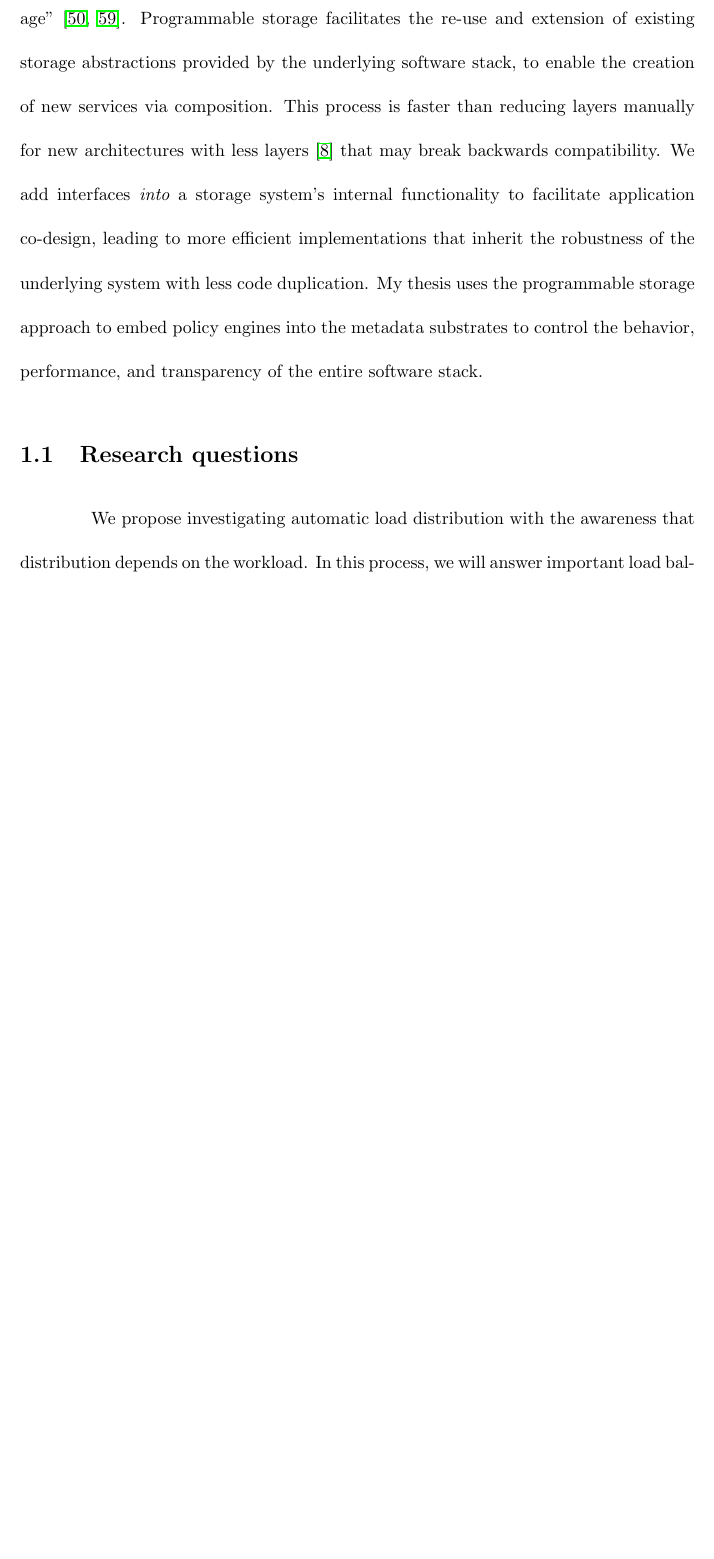
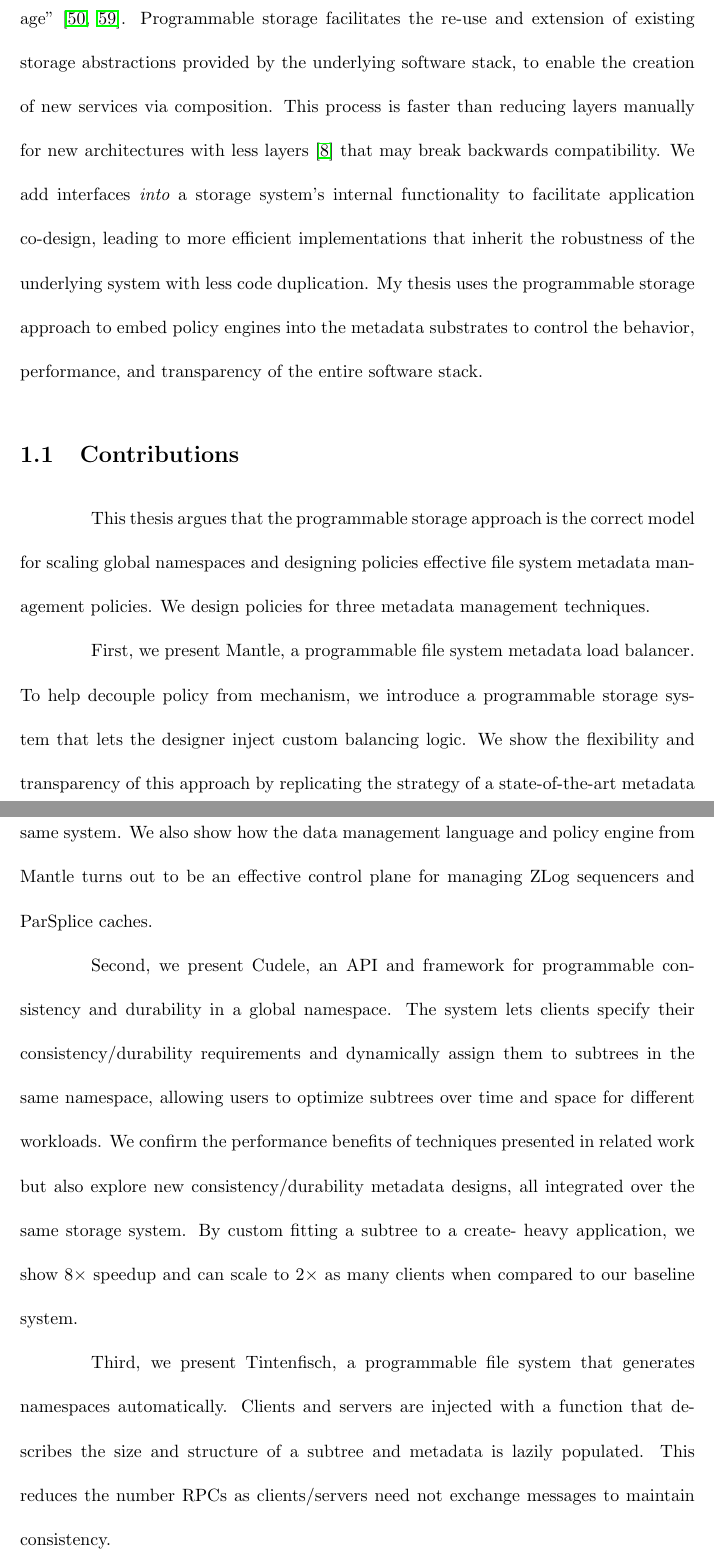
Before and after one commit to michaelsevilla/noitatressid, a LaTeX thesis (paper/paper.tex, which reads paper/chapters/introduction.tex): part of page 14 of 162 before the commit and two parts of pages 14 and 15 of 164 after it, the two joined at a grey line, cut so that both start at the same text, the shorter picture padded with empty space. Compiled offline with pdfLaTeX; a LaTeX package or settings file that is missing is left out.

```diff
--- a/paper/chapters/introduction.tex
+++ b/paper/chapters/introduction.tex
@@ -68,3 +68,34 @@
 approach to embed policy engines into the metadata substrates to control the
 behavior, performance, and transparency of the entire software stack.
 
+\section{Contributions}
+
+This thesis argues that the programmable storage approach is the correct model
+for scaling global namespaces and designing policies effective file system
+metadata management policies. We design policies for three metadata management
+techniques.
+
+First, we present Mantle, a programmable file system metadata load balancer.
+To help decouple policy from mechanism, we introduce a programmable storage
+system that lets the designer inject custom balancing logic. We show the
+flexibility and transparency of this approach by replicating the strategy of a
+state-of-the-art metadata balancer and conclude by comparing this strategy to
+other custom balancers on the same system. We also show how the data management
+language and policy engine from Mantle turns out to be an effective control
+plane for managing ZLog sequencers and ParSplice caches.
+
+Second, we present Cudele, an API and framework for programmable consistency
+and durability in a global namespace. The system lets clients specify their
+consistency/durability requirements and dynamically assign them to subtrees in
+the same namespace, allowing users to optimize subtrees over time and space for
+different workloads. We confirm the performance benefits of techniques
+presented in related work but also explore new consistency/durability metadata
+designs, all integrated over the same storage system. By custom fitting a
+subtree to a create- heavy application, we show 8× speedup and can scale to
+2\(\times\) as many clients when compared to our baseline system.
+
+Third, we present Tintenfisch, a programmable file system that generates
+namespaces automatically. Clients and servers are injected with a function that
+describes the size and structure of a subtree and metadata is lazily populated.
+This reduces the number RPCs as clients/servers need not exchange messages to
+maintain consistency.
@@ -71,5 +109,2 @@
 \section{Research questions}
 
-We propose investigating automatic load distribution with the awareness that
-distribution depends on the workload. In this process, we will answer important
-load balancing questions such as ``how does the workload affect where/when I
```
Also changed, not shown: paper/chapters/cudele/3_posix_overheads.tex (+0 -17 lines), paper/chapters/related-work.tex (+22 -0 lines), paper/chapters/introduction.tex (13 more changed lines).
